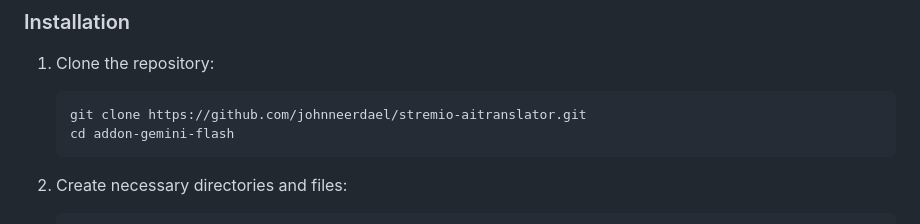
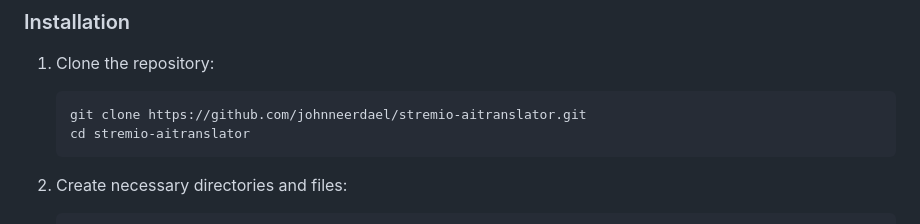
Before and after one commit to johnneerdael/stremio-aitranslator, a Markdown page: README.md, the part around the change. GitHub-like rendering.

````diff
--- a/README.md
+++ b/README.md
@@ -26,7 +26,7 @@ A Stremio addon that automatically translates English subtitles to Dutch using G
 1. Clone the repository:
    ```bash
    git clone https://github.com/johnneerdael/stremio-aitranslator.git
-   cd addon-gemini-flash
+   cd stremio-aitranslator
    ```
 
 2. Create necessary directories and files:
````
